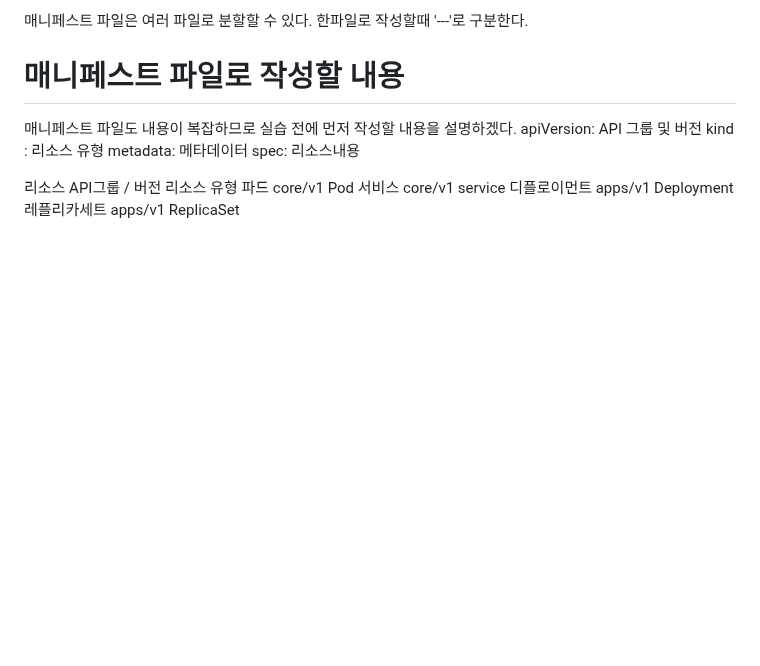
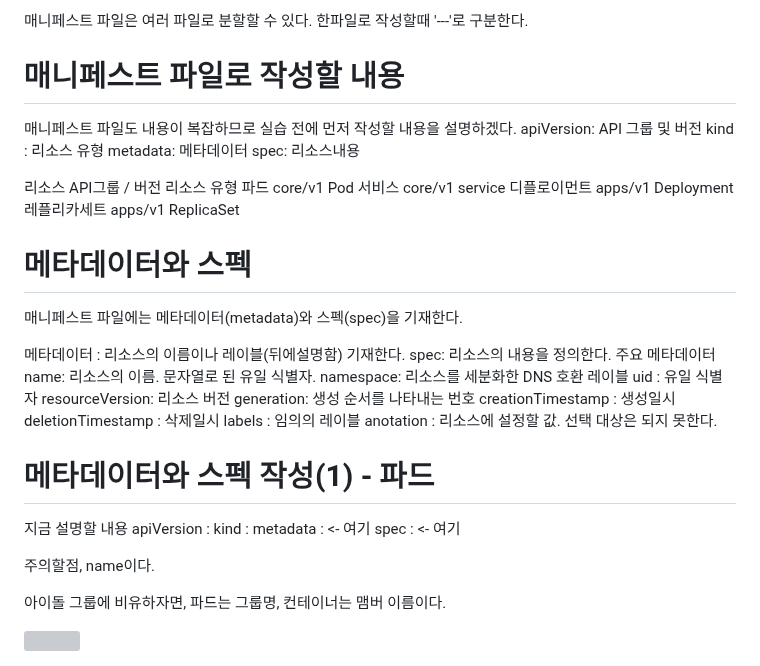
Before and after one commit to TeackjinLee/docker, a Markdown page: 그림과실습으로배우는 도커&버네티스/08_쿠버네티스란.md, the part around the change. Drawn GitHub-style; blank space fills up the shorter version; grey boxes are pictures that could not be loaded.

Commit message:
05_메니페스트파일(정의파일) 작성

```diff
--- a/그림과실습으로배우는 도커&버네티스/08_쿠버네티스란.md
+++ b/그림과실습으로배우는 도커&버네티스/08_쿠버네티스란.md
@@ -109,3 +109,32 @@ YAML 형식으로 매니페스트 파일 작성
   서비스         core/v1            service
   디플로이먼트      apps/v1           Deployment
   레플리카세트      apps/v1           ReplicaSet
+
+# 메타데이터와 스펙
+  매니페스트 파일에는 메타데이터(metadata)와 스펙(spec)을 기재한다.
+
+  메타데이터 : 리소스의 이름이나 레이블(뒤에설명함) 기재한다.
+  spec: 리소스의 내용을 정의한다.
+  주요 메타데이터
+  name: 리소스의 이름. 문자열로 된 유일 식별자.
+  namespace: 리소스를 세분화한 DNS 호환 레이블
+  uid : 유일 식별자
+  resourceVersion: 리소스 버전
+  generation: 생성 순서를 나타내는 번호
+  creationTimestamp : 생성일시
+  deletionTimestamp : 삭제일시
+  labels : 임의의 레이블
+  anotation : 리소스에 설정할 값. 선택 대상은 되지 못한다.
+
+# 메타데이터와 스펙 작성(1) - 파드
+  지금 설명할 내용
+  apiVersion :
+  kind :
+  metadata : <- 여기
+  spec : <- 여기
+
+주의할점, name이다.
+
+아이돌 그룹에 비유하자면, 파드는 그룹명, 컨테이너는 맴버 이름이다.
+
+<img src="https://www.notion.so/14e376adf89880729cadd376776ee6ed?pvs=4#14e376adf898803b87f8c0a13ea985a3"/>
```
